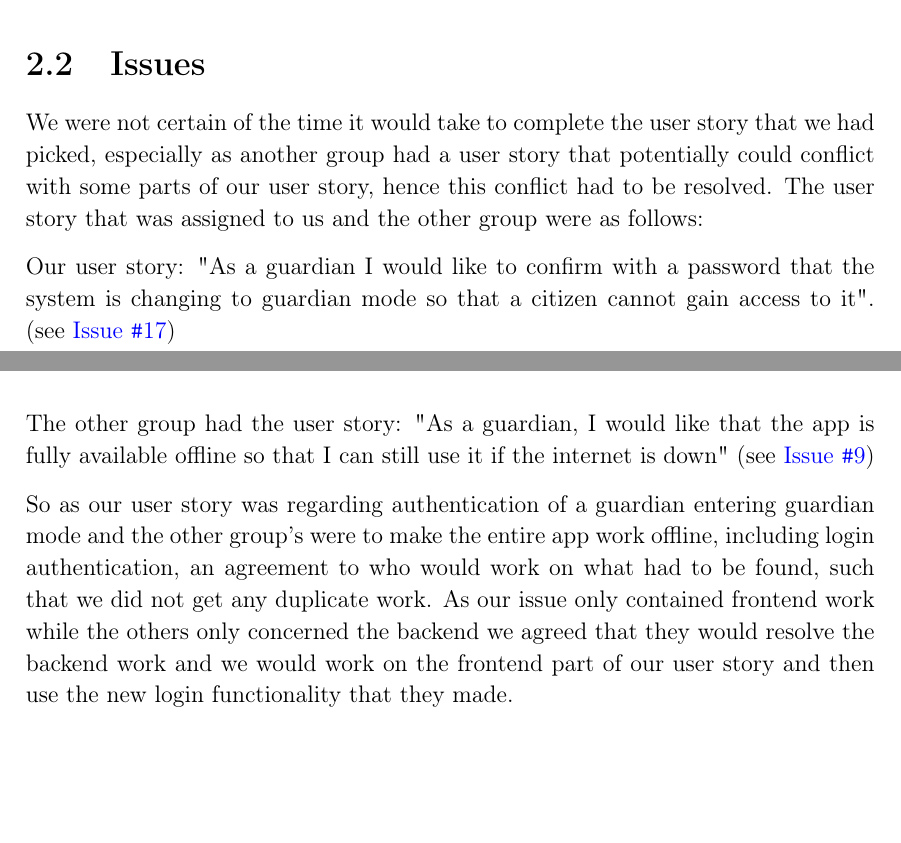
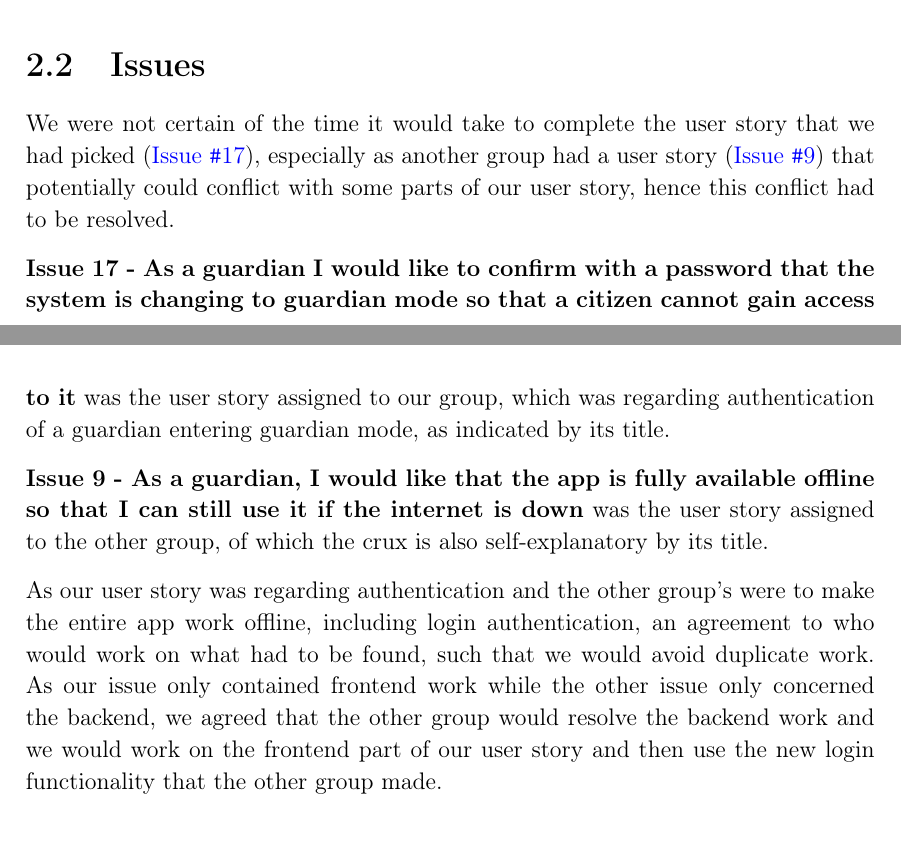
Before and after one commit to thomaslhansen/P6, a LaTeX thesis (report/main.tex, which reads report/2.Sprints/sprint1Content/sprint1Issues.tex): two parts of pages 19 and 20 of 65, joined at a grey line, cut so that both start at the same text, the shorter picture padded with empty space. Compiled offline with pdfLaTeX.

Commit message:
Issues for sprint 1 rewritten.

```diff
--- a/report/2.Sprints/sprint1Content/sprint1Issues.tex
+++ b/report/2.Sprints/sprint1Content/sprint1Issues.tex
@@ -1,10 +1,9 @@
 \section{Issues}
-We were not certain of the time it would take to complete the user story that we had picked, especially as another group had a user story that potentially could conflict with some parts of our user story, hence this conflict had to be resolved.
-The user story that was assigned to us and the other group were as follows:
+We were not certain of the time it would take to complete the user story that we had picked (\href{https://github.com/aau-giraf/wiki/issues/17}{Issue \texttt{\#}17}), especially as another group had a user story (\href{https://github.com/aau-giraf/wiki/issues/9}{Issue \texttt{\#}9}) that potentially could conflict with some parts of our user story, hence this conflict had to be resolved.
 
-Our user story: "As a guardian I would like to confirm with a password that the system is changing to guardian mode so that a citizen cannot gain access to it". (see  \href{https://github.com/aau-giraf/weekplanner/issues/17}{Issue \texttt{\#}17})
+\textbf{Issue 17 - As a guardian I would like to confirm with a password that the system is changing to guardian mode so that a citizen cannot gain access to it} was the user story assigned to our group, which was regarding authentication of a guardian entering guardian mode, as indicated by its title.
 
-The other group had the user story: "As a guardian, I would like that the app is fully available offline so that I can still use it if the internet is down" (see  \href{https://github.com/aau-giraf/weekplanner/issues/9}{Issue \texttt{\#}9})
+\textbf{Issue 9 - As a guardian, I would like that the app is fully available offline so that I can still use it if the internet is down} was the user story assigned to the other group, of which the crux is also self-explanatory by its title.
 
-So as our user story was regarding authentication of a guardian entering guardian mode and the other group's were to make the entire app work offline, including login authentication, an agreement to who would work on what had to be found, such that we did not get any duplicate work.
-As our issue only contained frontend work while the others only concerned the backend we agreed that they would resolve the backend work and we would work on the frontend part of our user story and then use the new login functionality that they made.
+As our user story was regarding authentication and the other group's were to make the entire app work offline, including login authentication, an agreement to who would work on what had to be found, such that we would avoid duplicate work.
+As our issue only contained frontend work while the other issue only concerned the backend, we agreed that the other group would resolve the backend work and we would work on the frontend part of our user story and then use the new login functionality that the other group made.
```
